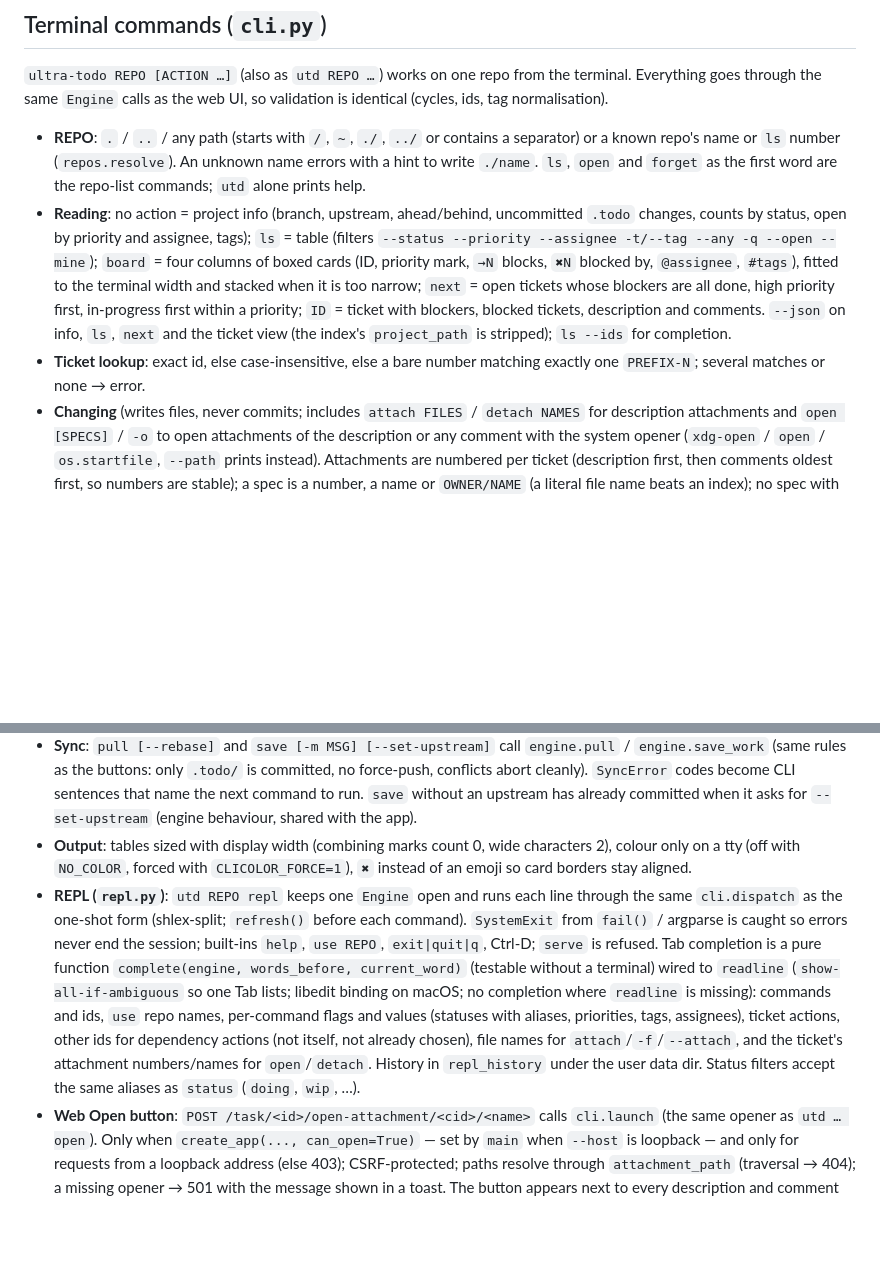
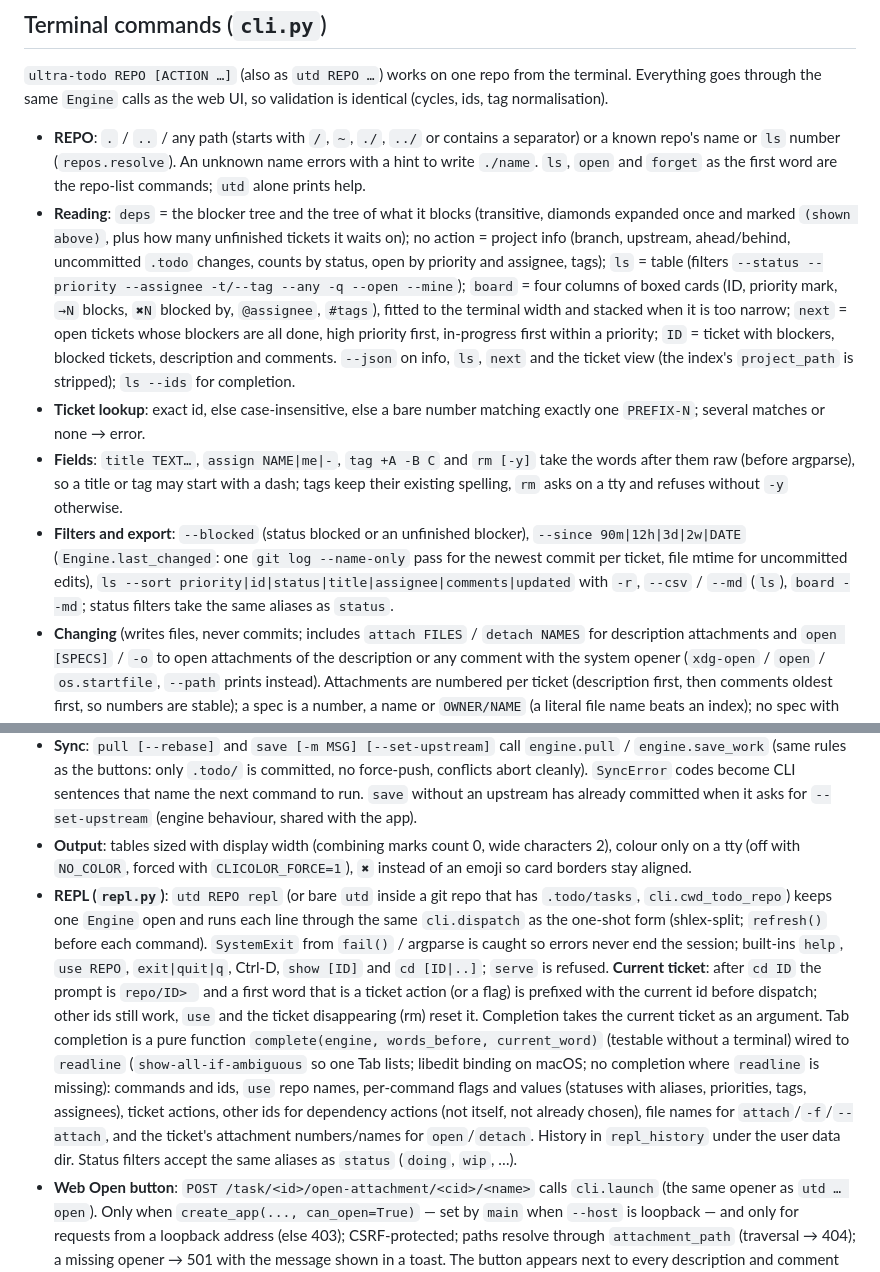
Before and after one commit to YoavKo/ultra-todo, a Markdown page: PLAN.md, 2 parts joined by grey strips. Drawn GitHub-style; blank space fills up the shorter version.

```diff
--- a/PLAN.md
+++ b/PLAN.md
@@ -99,13 +99,15 @@ Build adjacency from `dependencies` for the project, add the proposed edge(s), i
 ## Terminal commands (`cli.py`)
 `ultra-todo REPO [ACTION …]` (also as `utd REPO …`) works on one repo from the terminal. Everything goes through the same `Engine` calls as the web UI, so validation is identical (cycles, ids, tag normalisation).
 - **REPO**: `.` / `..` / any path (starts with `/`, `~`, `./`, `../` or contains a separator) or a known repo's name or `ls` number (`repos.resolve`). An unknown name errors with a hint to write `./name`. `ls`, `open` and `forget` as the first word are the repo-list commands; `utd` alone prints help.
-- **Reading**: no action = project info (branch, upstream, ahead/behind, uncommitted `.todo` changes, counts by status, open by priority and assignee, tags); `ls` = table (filters `--status --priority --assignee -t/--tag --any -q --open --mine`); `board` = four columns of boxed cards (ID, priority mark, `→N` blocks, `✖N` blocked by, `@assignee`, `#tags`), fitted to the terminal width and stacked when it is too narrow; `next` = open tickets whose blockers are all done, high priority first, in-progress first within a priority; `ID` = ticket with blockers, blocked tickets, description and comments. `--json` on info, `ls`, `next` and the ticket view (the index's `project_path` is stripped); `ls --ids` for completion.
+- **Reading**: `deps` = the blocker tree and the tree of what it blocks (transitive, diamonds expanded once and marked `(shown above)`, plus how many unfinished tickets it waits on); no action = project info (branch, upstream, ahead/behind, uncommitted `.todo` changes, counts by status, open by priority and assignee, tags); `ls` = table (filters `--status --priority --assignee -t/--tag --any -q --open --mine`); `board` = four columns of boxed cards (ID, priority mark, `→N` blocks, `✖N` blocked by, `@assignee`, `#tags`), fitted to the terminal width and stacked when it is too narrow; `next` = open tickets whose blockers are all done, high priority first, in-progress first within a priority; `ID` = ticket with blockers, blocked tickets, description and comments. `--json` on info, `ls`, `next` and the ticket view (the index's `project_path` is stripped); `ls --ids` for completion.
 - **Ticket lookup**: exact id, else case-insensitive, else a bare number matching exactly one `PREFIX-N`; several matches or none → error.
+- **Fields**: `title TEXT…`, `assign NAME|me|-`, `tag +A -B C` and `rm [-y]` take the words after them raw (before argparse), so a title or tag may start with a dash; tags keep their existing spelling, `rm` asks on a tty and refuses without `-y` otherwise.
+- **Filters and export**: `--blocked` (status blocked or an unfinished blocker), `--since 90m|12h|3d|2w|DATE` (`Engine.last_changed`: one `git log --name-only` pass for the newest commit per ticket, file mtime for uncommitted edits), `ls --sort priority|id|status|title|assignee|comments|updated` with `-r`, `--csv` / `--md` (`ls`), `board --md`; status filters take the same aliases as `status`.
 - **Changing** (writes files, never commits; includes `attach FILES` / `detach NAMES` for description attachments and `open [SPECS]` / `-o` to open attachments of the description or any comment with the system opener (`xdg-open` / `open` / `os.startfile`, `--path` prints instead). Attachments are numbered per ticket (description first, then comments oldest first, so numbers are stable); a spec is a number, a name or `OWNER/NAME` (a literal file name beats an index); no spec with several files prompts on a tty, else lists; `detach` takes the same specs but only for description files. `comment -f FILES` attaches files to a comment (files only if `-m` is omitted), `new --attach`, and `migrate`): `new [TITLE] [-p -a -t -d --status --id]` (no title: `$EDITOR`, first line title, rest description); `status VALUE` / `-s` and the shortcuts `start`, `done`, `reopen` (aliases such as `doing`, `wip`); `priority VALUE` / `-p` (`h/m/l`, `med`); `comment` / `-c` with `-m`, `$EDITOR` (git-commit style, `#` lines dropped) or stdin; `edit` / `-e` opens the task file in `$VISUAL`/`$EDITOR` and afterwards validates it (JSON5 parses, canonical fields, id unchanged, no cycle); an invalid file is kept and the error says how to fix or `git checkout` it.
 - **Dependencies**: `blocked IDS` / `-b` (this ticket blocks IDS), `block-by IDS` / `-bb` (blocked by IDS), `remove blocked` / `-rb`, `remove block-by` / `-rbb`. One mutating action per call (several dependency flags may be combined). Cycles and self-links are refused; removing a dangling blocker id works.
 - **Sync**: `pull [--rebase]` and `save [-m MSG] [--set-upstream]` call `engine.pull` / `engine.save_work` (same rules as the buttons: only `.todo/` is committed, no force-push, conflicts abort cleanly). `SyncError` codes become CLI sentences that name the next command to run. `save` without an upstream has already committed when it asks for `--set-upstream` (engine behaviour, shared with the app).
 - **Output**: tables sized with display width (combining marks count 0, wide characters 2), colour only on a tty (off with `NO_COLOR`, forced with `CLICOLOR_FORCE=1`), `✖` instead of an emoji so card borders stay aligned.
-- **REPL (`repl.py`)**: `utd REPO repl` keeps one `Engine` open and runs each line through the same `cli.dispatch` as the one-shot form (shlex-split; `refresh()` before each command). `SystemExit` from `fail()` / argparse is caught so errors never end the session; built-ins `help`, `use REPO`, `exit|quit|q`, Ctrl-D; `serve` is refused. Tab completion is a pure function `complete(engine, words_before, current_word)` (testable without a terminal) wired to `readline` (`show-all-if-ambiguous` so one Tab lists; libedit binding on macOS; no completion where `readline` is missing): commands and ids, `use` repo names, per-command flags and values (statuses with aliases, priorities, tags, assignees), ticket actions, other ids for dependency actions (not itself, not already chosen), file names for `attach`/`-f`/`--attach`, and the ticket's attachment numbers/names for `open`/`detach`. History in `repl_history` under the user data dir. Status filters accept the same aliases as `status` (`doing`, `wip`, …).
+- **REPL (`repl.py`)**: `utd REPO repl` (or bare `utd` inside a git repo that has `.todo/tasks`, `cli.cwd_todo_repo`) keeps one `Engine` open and runs each line through the same `cli.dispatch` as the one-shot form (shlex-split; `refresh()` before each command). `SystemExit` from `fail()` / argparse is caught so errors never end the session; built-ins `help`, `use REPO`, `exit|quit|q`, Ctrl-D, `show [ID]` and `cd [ID|..]`; `serve` is refused. **Current ticket**: after `cd ID` the prompt is `repo/ID> ` and a first word that is a ticket action (or a flag) is prefixed with the current id before dispatch; other ids still work, `use` and the ticket disappearing (rm) reset it. Completion takes the current ticket as an argument. Tab completion is a pure function `complete(engine, words_before, current_word)` (testable without a terminal) wired to `readline` (`show-all-if-ambiguous` so one Tab lists; libedit binding on macOS; no completion where `readline` is missing): commands and ids, `use` repo names, per-command flags and values (statuses with aliases, priorities, tags, assignees), ticket actions, other ids for dependency actions (not itself, not already chosen), file names for `attach`/`-f`/`--attach`, and the ticket's attachment numbers/names for `open`/`detach`. History in `repl_history` under the user data dir. Status filters accept the same aliases as `status` (`doing`, `wip`, …).
 - **Web Open button**: `POST /task/<id>/open-attachment/<cid>/<name>` calls `cli.launch` (the same opener as `utd … open`). Only when `create_app(..., can_open=True)` — set by `main` when `--host` is loopback — and only for requests from a loopback address (else 403); CSRF-protected; paths resolve through `attachment_path` (traversal → 404); a missing opener → 501 with the message shown in a toast. The button appears next to every description and comment attachment.
 - **Breaking change**: serving moved to `utd REPO serve [flags]`; `utd` and `utd PATH` no longer serve. `ultra-todo --target PATH` and `open NAME` are unchanged.
 
```
Also changed, not shown: README.md (+25 -9 lines), docs/screenshots/cli-repl.png, 6 other files.
